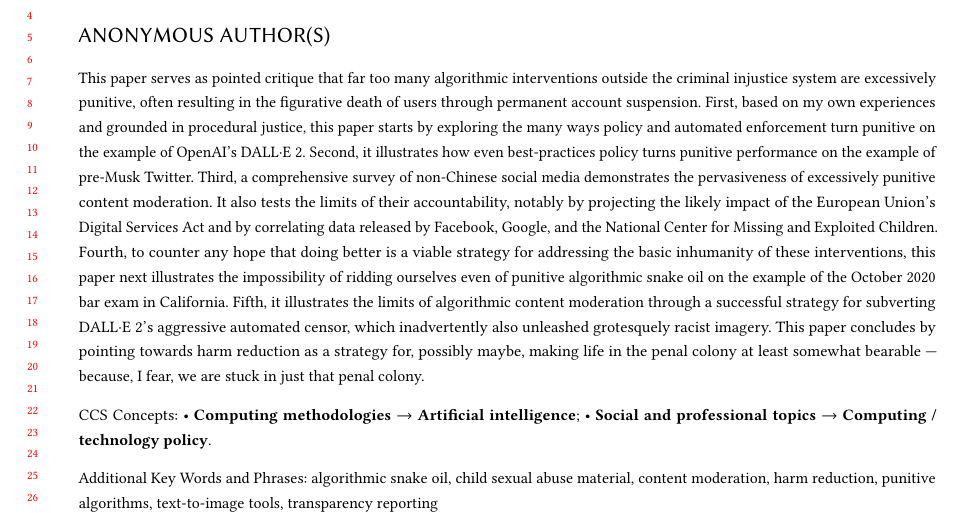
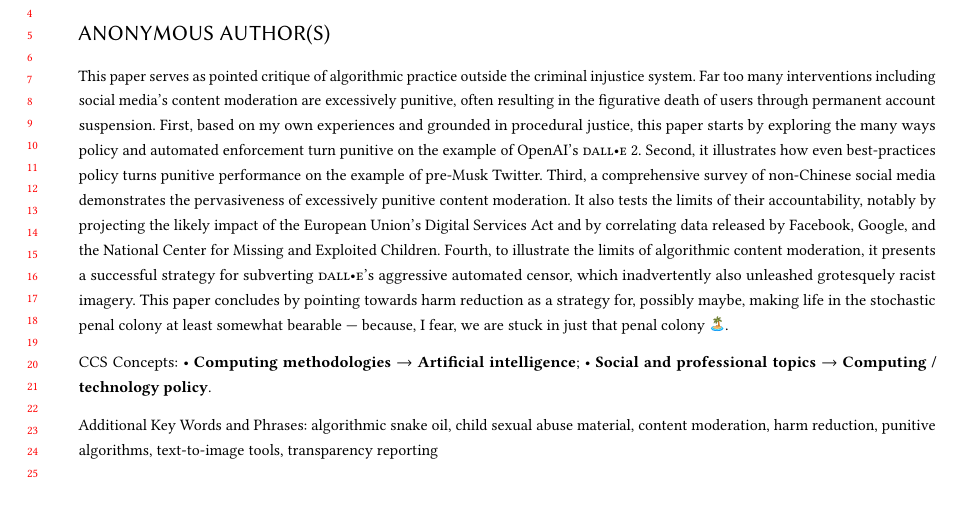
Before and after one commit to apparebit/penal-colony, a LaTeX paper (source/main.tex, which reads source/abstract.tex): part of page 1 of 32, cut so that both start at the same text. Compiled offline with pdfLaTeX.

Commit message:
Update abstract

```diff
--- a/source/abstract.tex
+++ b/source/abstract.tex
@@ -1 +1,19 @@
-This paper serves as pointed critique that far too many algorithmic interventions outside the criminal injustice system are excessively punitive, often resulting in the figurative death of users through permanent account suspension. First, based on my own experiences and grounded in procedural justice, this paper starts by exploring the many ways policy and automated enforcement turn punitive on the example of OpenAI's DALL·E 2. Second, it illustrates how even best-practices policy turns punitive performance on the example of pre-Musk Twitter. Third, a comprehensive survey of non-Chinese social media demonstrates the pervasiveness of excessively punitive content moderation. It also tests the limits of their accountability, notably by projecting the likely impact of the European Union's Digital Services Act and by correlating data released by Facebook, Google, and the National Center for Missing and Exploited Children. Fourth, to counter any hope that doing better is a viable strategy for addressing the basic inhumanity of these interventions, this paper next illustrates the impossibility of ridding ourselves even of punitive algorithmic snake oil on the example of the October 2020 bar exam in California. Fifth, it illustrates the limits of algorithmic content moderation through a successful strategy for subverting DALL·E 2's aggressive automated censor, which inadvertently also unleashed grotesquely racist imagery. This paper concludes by pointing towards harm reduction as a strategy for, possibly maybe, making life in the penal colony at least somewhat bearable --- because, I fear, we are stuck in just that penal colony.
+This paper serves as pointed critique of algorithmic practice outside the
+criminal injustice system. Far too many interventions including social media's
+content moderation are excessively punitive, often resulting in the figurative
+death of users through permanent account suspension. First, based on my own
+experiences and grounded in procedural justice, this paper starts by exploring
+the many ways policy and automated enforcement turn punitive on the example of
+OpenAI's \DALLE\ 2. Second, it illustrates how even best-practices policy turns
+punitive performance on the example of pre-Musk Twitter. Third, a comprehensive
+survey of non-Chinese social media demonstrates the pervasiveness of excessively
+punitive content moderation. It also tests the limits of their accountability,
+notably by projecting the likely impact of the European Union's Digital Services
+Act and by correlating data released by Facebook, Google, and the National
+Center for Missing and Exploited Children. Fourth, to illustrate the limits of
+algorithmic content moderation, it presents a successful strategy for subverting
+\DALLE's aggressive automated censor, which inadvertently also unleashed
+grotesquely racist imagery. This paper concludes by pointing towards harm
+reduction as a strategy for, possibly maybe, making life in the stochastic penal
+colony at least somewhat bearable --- because, I fear, we are stuck in just that
+penal colony \emoji{desertisland}.
```
